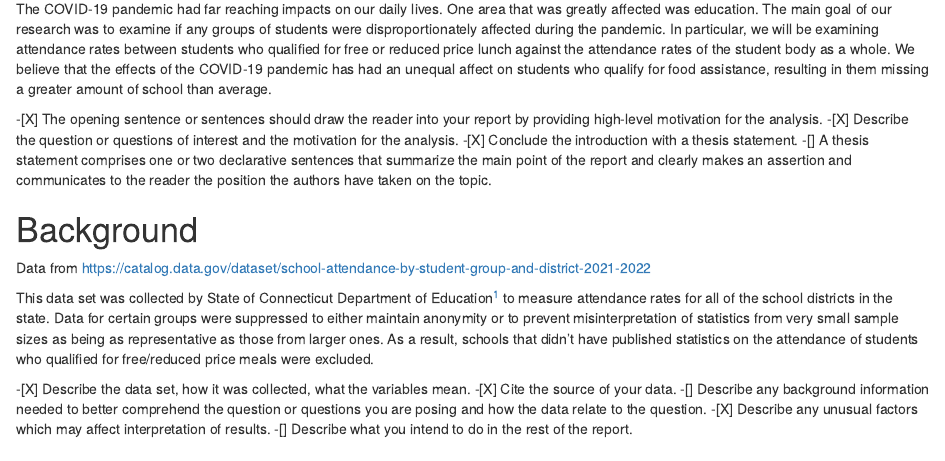
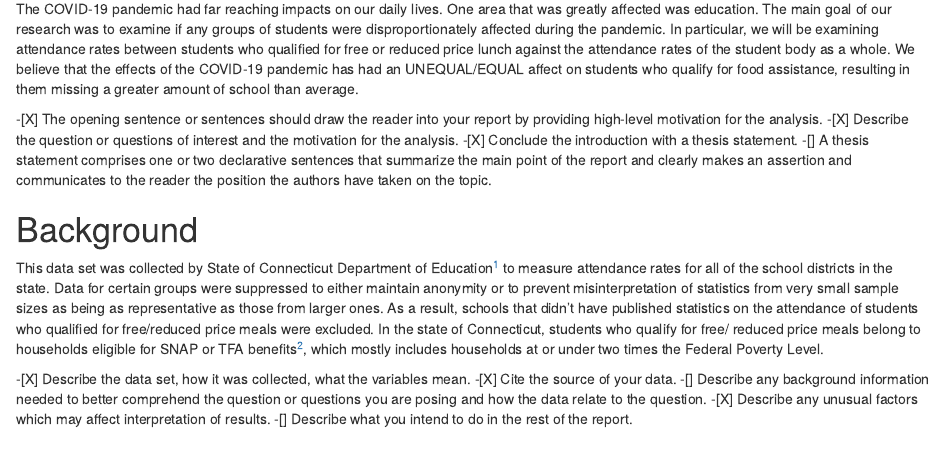
Before and after one commit to Mt-Vasuveus/Stat240Project, an R Markdown document (project.Rmd): the page in a window 1100 px wide, from 70 px down. The pictures show the output file project.html that the author committed with the source, opened offline.

Commit message:
Added to Intro and Background

```diff
--- a/project.Rmd
+++ b/project.Rmd
@@ -42,19 +42,17 @@ attendance = attendance_orig %>%
 
 # Introduction
 
-The COVID-19 pandemic had far reaching impacts on our daily lives. One area that was greatly affected was education. The main goal of our research was to examine if any groups of students were disproportionately affected during the pandemic. In particular, we will be examining attendance rates between students who qualified for free or reduced price lunch against the attendance rates of the student body as a whole. We believe that the effects of the COVID-19 pandemic has had an unequal affect on students who qualify for food assistance, resulting in them missing a greater amount of school than average.
+The COVID-19 pandemic had far reaching impacts on our daily lives. One area that was greatly affected was education. The main goal of our research was to examine if any groups of students were disproportionately affected during the pandemic. In particular, we will be examining attendance rates between students who qualified for free or reduced price lunch against the attendance rates of the student body as a whole. We believe that the effects of the COVID-19 pandemic has had an UNEQUAL/EQUAL affect on students who qualify for food assistance, resulting in them missing a greater amount of school than average.
 
 -[X] The opening sentence or sentences should draw the reader into your report by providing high-level motivation for the analysis.
 -[X] Describe the question or questions of interest and the motivation for the analysis.
 -[X] Conclude the introduction with a thesis statement.
-  -[] A thesis statement comprises one or two declarative sentences that summarize the main point of the report and clearly makes an assertion and communicates to the reader the position the authors have taken on the topic.
+-[] A thesis statement comprises one or two declarative sentences that summarize the main point of the report and clearly makes an assertion and communicates to the reader the position the authors have taken on the topic.
 
 
 # Background
 
-Data from https://catalog.data.gov/dataset/school-attendance-by-student-group-and-district-2021-2022
-
-This data set was collected by State of Connecticut Department of Education^[https://catalog.data.gov/dataset/school-attendance-by-student-group-and-district-2021-2022] to measure attendance rates for all of the school districts in the state. Data for certain groups were suppressed to either maintain anonymity or to prevent misinterpretation of statistics from very small sample sizes as being as representative as those from larger ones. As a result, schools that didn't have published statistics on the attendance of students who qualified for free/reduced price meals were excluded.
+This data set was collected by State of Connecticut Department of Education^[https://catalog.data.gov/dataset/school-attendance-by-student-group-and-district-2021-2022] to measure attendance rates for all of the school districts in the state. Data for certain groups were suppressed to either maintain anonymity or to prevent misinterpretation of statistics from very small sample sizes as being as representative as those from larger ones. As a result, schools that didn't have published statistics on the attendance of students who qualified for free/reduced price meals were excluded. In the state of Connecticut, students who qualify for free/ reduced price meals belong to households eligible for SNAP or TFA benefits^[https://portal.ct.gov/-/media/SDE/Nutrition/NSLP/Forms/FreeRed/Parent_Letter_FAQ_Free_Reduced_Meals_NSLP_SBP.docx], which mostly includes households at or under two times the Federal Poverty Level.
 
 -[X] Describe the data set, how it was collected, what the variables mean.
 -[X] Cite the source of your data.
```
Also changed, not shown: project.html.
